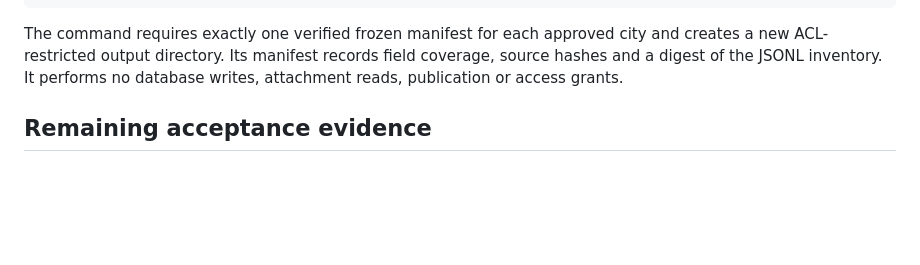
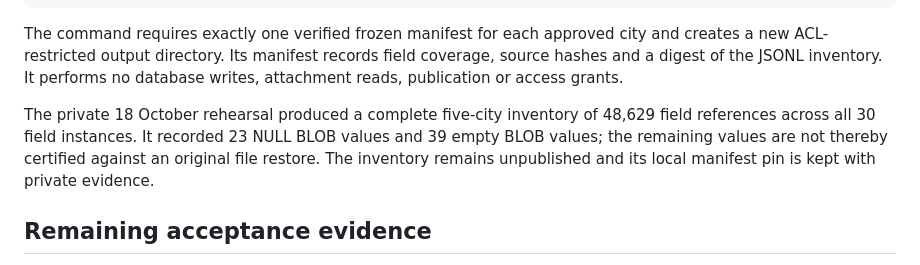
Before and after one commit to JudyDad/micro_web_project, a Markdown page: docs/delivery/phase-3-attachments.md, the part around the change. GitHub-like rendering; blank space fills up the shorter version.

```diff
--- a/docs/delivery/phase-3-attachments.md
+++ b/docs/delivery/phase-3-attachments.md
@@ -26,6 +26,8 @@ php artisan phase3:inventory-attachments `
 
 The command requires exactly one verified frozen manifest for each approved city and creates a new ACL-restricted output directory. Its manifest records field coverage, source hashes and a digest of the JSONL inventory. It performs no database writes, attachment reads, publication or access grants.
 
+The private 18 October rehearsal produced a complete five-city inventory of 48,629 field references across all 30 field instances. It recorded 23 NULL BLOB values and 39 empty BLOB values; the remaining values are not thereby certified against an original file restore. The inventory remains unpublished and its local manifest pin is kept with private evidence.
+
 ## Remaining acceptance evidence
 
 The private inventory is not an original-to-restored attachment proof. Full acceptance still needs independent byte-level checks between original archives and restored MySQL BLOBs, reviewed source-path/FTP-root mapping, restore or mirror evidence for external files, unresolved/duplicate/case-collision analysis, source-qualified project owner resolution, and approval of per-reference verification states. The access catalog must be generated only from those reviewed decisions, pinned in local configuration, and left disabled until city grants and publication policy are separately approved. Report totals and rendered report parity remain separate work.
```
Also changed, not shown: docs/delivery/task-board.md (+5 -3 lines).
